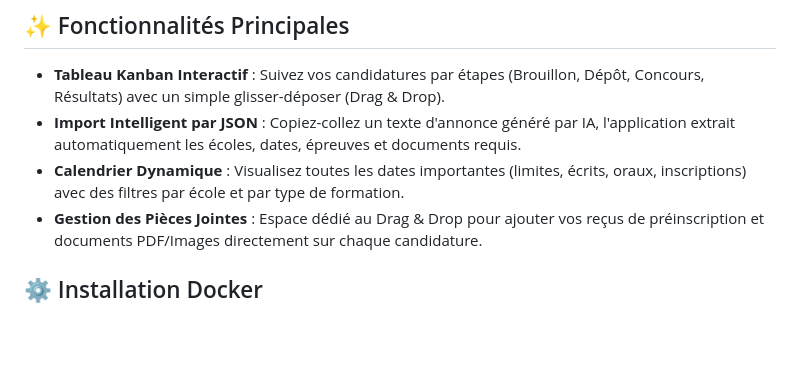
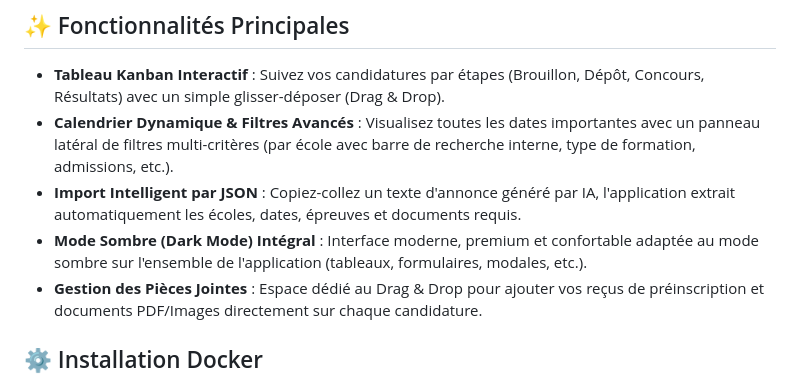
Before and after one commit to hichamimlahi/Application_Tracking, a Markdown page: README.md, the part around the change. GitHub-like rendering; blank space fills up the shorter version.

Commit message:
docs: update README with recent features like advanced filters and dark mode

```diff
--- a/README.md
+++ b/README.md
@@ -6,8 +6,9 @@ L'application propose un suivi visuel (Kanban), un calendrier dynamique et une g
 
 ## ✨ Fonctionnalités Principales
 - **Tableau Kanban Interactif** : Suivez vos candidatures par étapes (Brouillon, Dépôt, Concours, Résultats) avec un simple glisser-déposer (Drag & Drop).
+- **Calendrier Dynamique & Filtres Avancés** : Visualisez toutes les dates importantes avec un panneau latéral de filtres multi-critères (par école avec barre de recherche interne, type de formation, admissions, etc.).
 - **Import Intelligent par JSON** : Copiez-collez un texte d'annonce généré par IA, l'application extrait automatiquement les écoles, dates, épreuves et documents requis.
-- **Calendrier Dynamique** : Visualisez toutes les dates importantes (limites, écrits, oraux, inscriptions) avec des filtres par école et par type de formation.
+- **Mode Sombre (Dark Mode) Intégral** : Interface moderne, premium et confortable adaptée au mode sombre sur l'ensemble de l'application (tableaux, formulaires, modales, etc.).
 - **Gestion des Pièces Jointes** : Espace dédié au Drag & Drop pour ajouter vos reçus de préinscription et documents PDF/Images directement sur chaque candidature.
 
 ## ⚙️ Installation Docker
```
